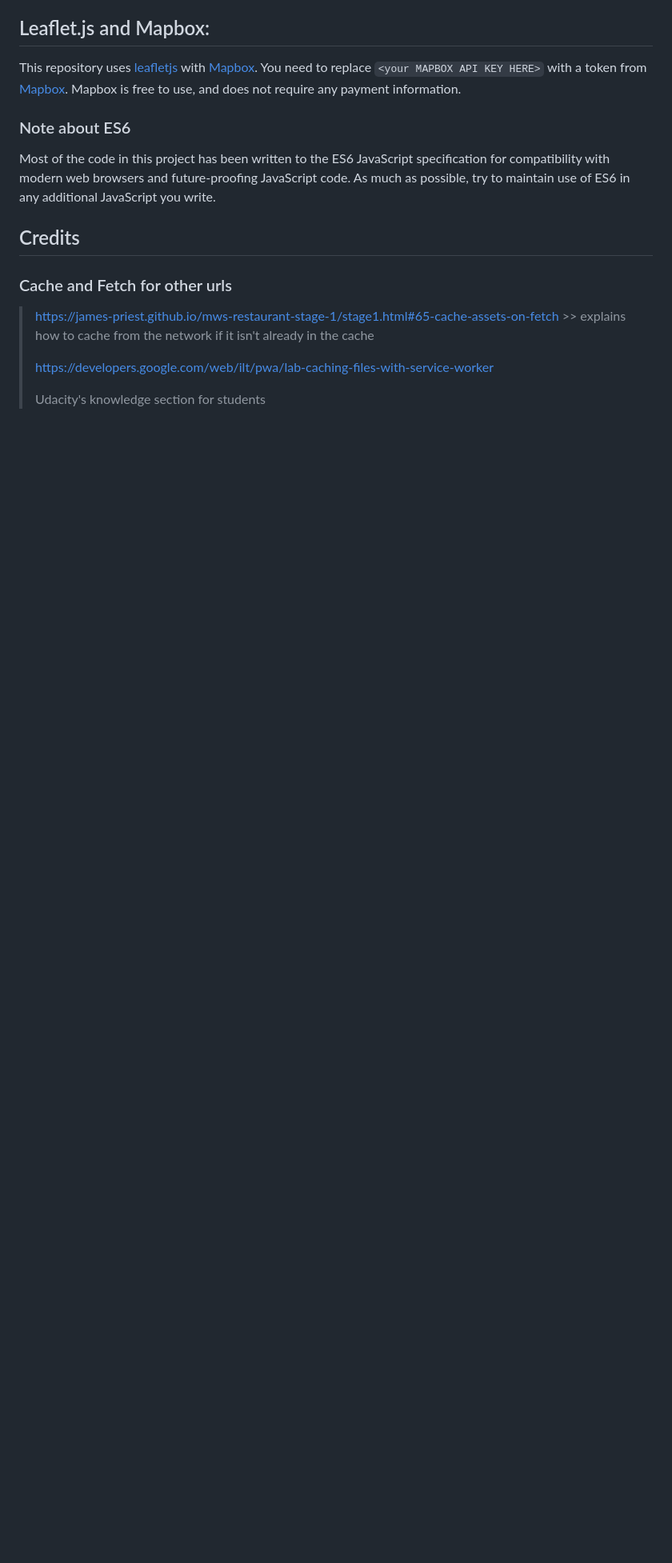
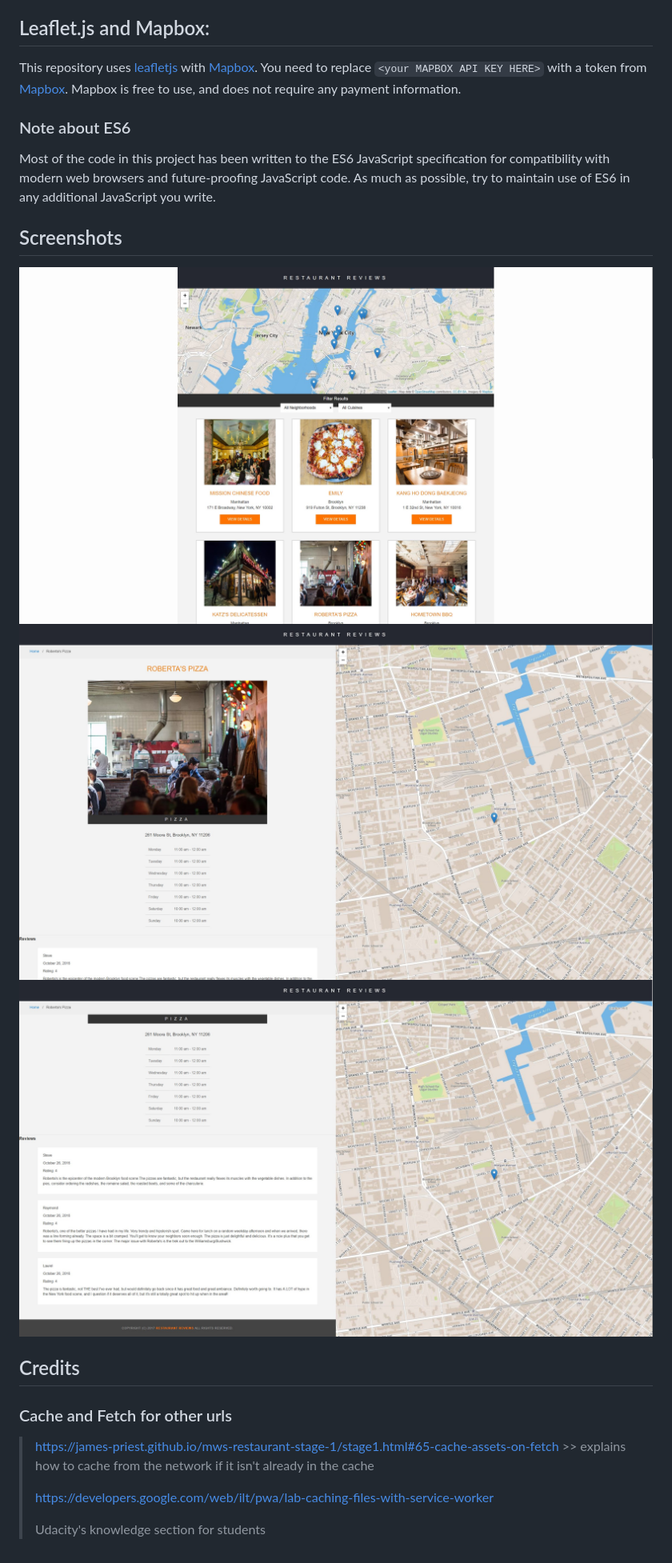
Before and after one commit to KingOfCaves/restaurantReview, a Markdown page: README.md, the part around the change. Shown: that part at 80% size. Rendered like a GitHub page; pictures changed too: docs/restaurant-review-1.jpg (added), docs/restaurant-review-2.jpg (added), docs/restaurant-review-3.jpg (added); blank space fills up the shorter version.

Commit message:
fixing up readme, adding docs folder for readme content

```diff
--- a/README.md
+++ b/README.md
@@ -30,6 +30,11 @@ This repository uses [leafletjs](https://leafletjs.com/) with [Mapbox](https://w
 
 Most of the code in this project has been written to the ES6 JavaScript specification for compatibility with modern web browsers and future-proofing JavaScript code. As much as possible, try to maintain use of ES6 in any additional JavaScript you write.
 
+## Screenshots
+![picture of the index](./docs/restaurant-review-1.jpg)
+![picture of the top part of restaurant view](./docs/restaurant-review-2.jpg)
+![picture of the bottom part of restaurant view](./docs/restaurant-review-3.jpg)
+
 ## Credits
 
 ### Cache and Fetch for other urls
```
